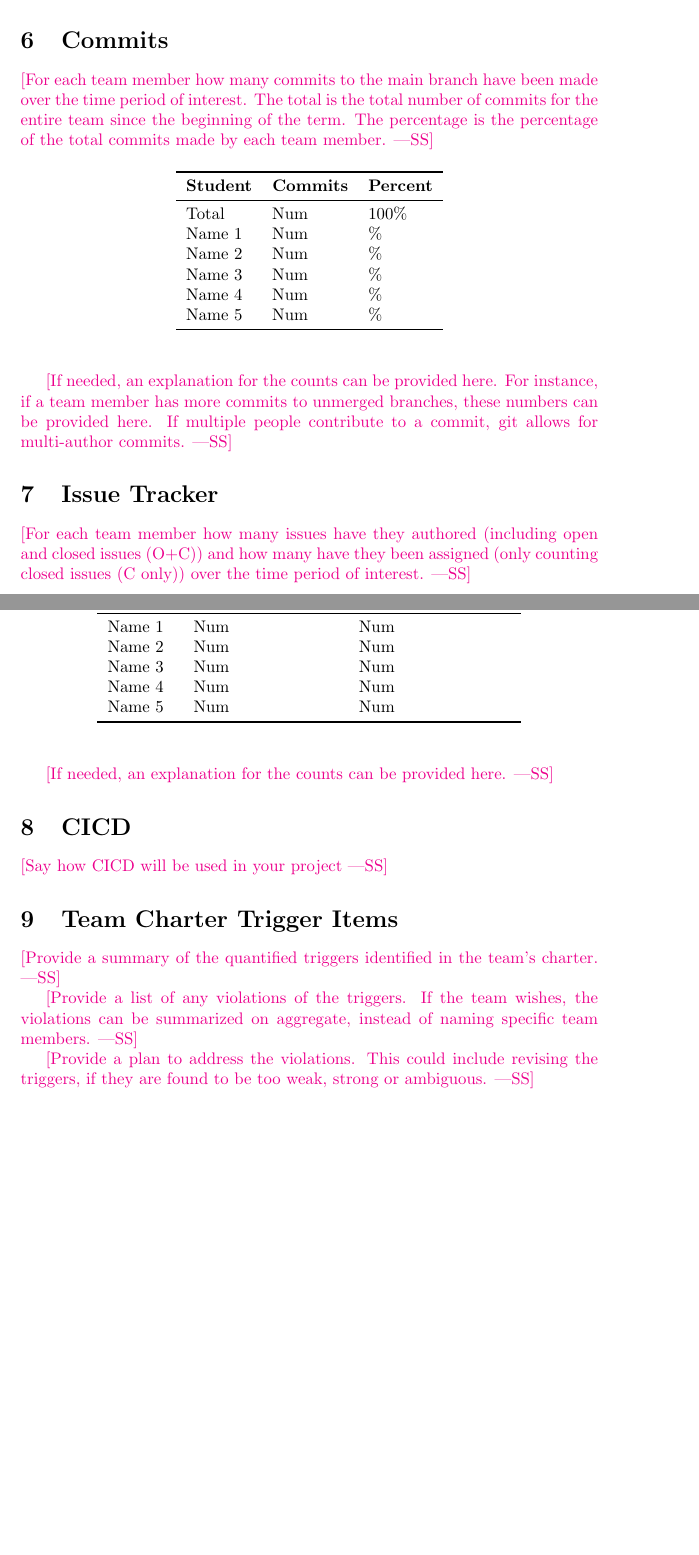
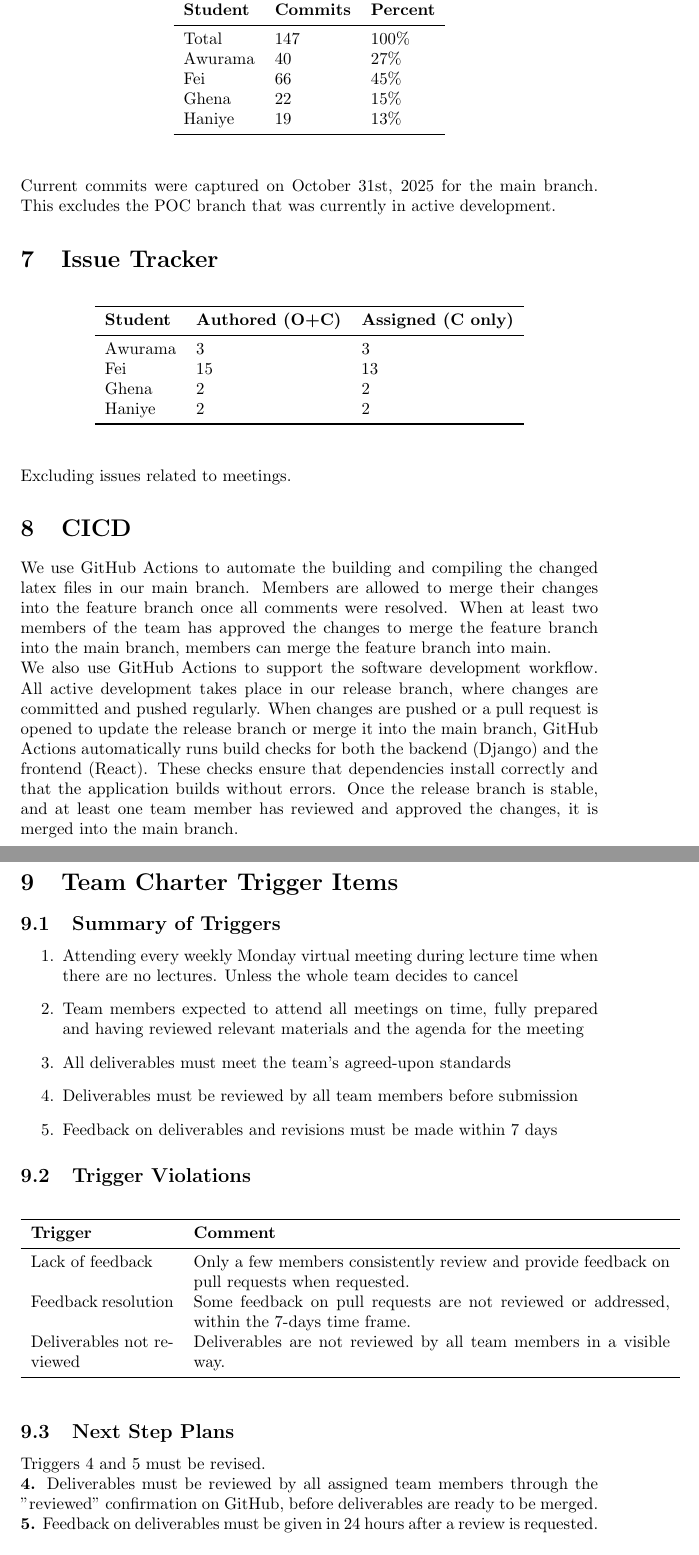
Before and after one commit to thaafei/capstone-sfw2026, a LaTeX document (docs/projMngmnt/POC_Team_Contrib.tex): two parts of pages 3 and 4 of 4, joined at a grey line, cut at the place of the change, the shorter picture padded with empty space. Compiled offline with pdfLaTeX.

Commit message:
M4/team contribution poc (#181)

```diff
--- a/docs/projMngmnt/POC_Team_Contrib.tex
+++ b/docs/projMngmnt/POC_Team_Contrib.tex
@@ -28,4 +29,3 @@ and the POC demo.
 
 \section{Team Meeting Attendance}
 
-\wss{For each team member how many team meetings have they attended over the
@@ -54,4 +53,2 @@ Name 5 & Num\\
 \section{Supervisor/Stakeholder Meeting Attendance}
 
-\wss{For each team member how many supervisor/stakeholder team meetings have
-they attended over the time period of interest.  This number should be determined
@@ -113,3 +108,2 @@ Name 5 & Num\\
 \section{TA Document Discussion Attendance}
 
-\wss{For each team member how many of the informal document discussion meetings
@@ -138,9 +130,9 @@ Name 5 & Num\\
 \section{Commits}
 
-\wss{For each team member how many commits to the main branch have been made
-over the time period of interest.  The total is the total number of commits for
-the entire team since the beginning of the term.  The percentage is the
-percentage of the total commits made by each team member.}
+% \wss{For each team member how many commits to the main branch have been made
+% over the time period of interest.  The total is the total number of commits for
+% the entire team since the beginning of the term.  The percentage is the
+% percentage of the total commits made by each team member.}
 
 \begin{table}[H]
 \centering
@@ -148,26 +140,21 @@ percentage of the total commits made by each team member.}
 \toprule
 \textbf{Student} & \textbf{Commits} & \textbf{Percent}\\
 \midrule
-Total & Num & 100\% \\
-Name 1 & Num & \% \\
-Name 2 & Num & \% \\
-Name 3 & Num & \% \\
-Name 4 & Num & \% \\
-Name 5 & Num & \% \\
+Total & 147 & 100\% \\
+Awurama & 40& 27\% \\
+Fei & 66& 45\% \\
+Ghena & 22& 15\% \\
+Haniye & 19& 13\% \\
 \bottomrule
 \end{tabular}
 \end{table}
 
-\wss{If needed, an explanation for the counts can be provided here.  For
-instance, if a team member has more commits to unmerged branches, these numbers
-can be provided here.  If multiple people contribute to a commit, git allows for
-multi-author commits.}
-
+Current commits were captured on October 31st, 2025 for the main branch. This excludes the POC branch that was currently in active development.
 \section{Issue Tracker}
 
-\wss{For each team member how many issues have they authored (including open and
-closed issues (O+C)) and how many have they been assigned (only counting closed
-issues (C only)) over the time period of interest.}
+% \wss{For each team member how many issues have they authored (including open and
+% closed issues (O+C)) and how many have they been assigned (only counting closed
+% issues (C only)) over the time period of interest.}
 
 \begin{table}[H]
 \centering
@@ -175,30 +162,56 @@ issues (C only)) over the time period of interest.}
 \toprule
 \textbf{Student} & \textbf{Authored (O+C)} & \textbf{Assigned (C only)}\\
 \midrule
-Name 1 & Num & Num \\
-Name 2 & Num & Num \\
-Name 3 & Num & Num \\
-Name 4 & Num & Num \\
-Name 5 & Num & Num \\
+Awurama & 3 & 3 \\
+Fei & 15 & 13 \\
+Ghena & 2 & 2 \\
+Haniye & 2 & 2 \\
 \bottomrule
 \end{tabular}
 \end{table}
 
-\wss{If needed, an explanation for the counts can be provided here.}
-
+Excluding issues related to meetings.
 \section{CICD}
 
-\wss{Say how CICD will be used in your project}
+We use GitHub Actions to automate the building and compiling the changed latex files in our main branch.
+Members are allowed to merge their changes into the feature branch once all comments were resolved.
+When at least two members of the team has approved the changes to merge the feature branch into the main branch, members can merge the feature branch into main.\\
+We also use GitHub Actions to support the software development workflow. All active development takes place in our release branch, where changes are committed and pushed regularly. When changes are pushed or a pull request is opened to update the release branch or merge it into the main branch, GitHub Actions automatically runs build checks for both the backend (Django) and the frontend (React). These checks ensure that dependencies install correctly and that the application builds without errors. Once the release branch is stable, and at least one team member has reviewed and approved the changes, it is merged into the main branch.
+
 
 \section{Team Charter Trigger Items}
 
-\wss{Provide a summary of the quantified triggers identified in the team's
-charter.}
+% \wss{Provide a summary of the quantified triggers identified in the team's
+% charter.}
+\subsection{Summary of Triggers}
+\begin{enumerate}
+\item{Attending every weekly Monday virtual meeting during lecture time when there are no lectures. Unless the whole team decides to cancel}
+\item{Team members expected to attend all meetings on time, fully prepared and having reviewed relevant materials and the agenda for the meeting}
+\item{All deliverables must meet the team's agreed-upon standards}
+\item{Deliverables must be reviewed by all team members before submission}
+\item{Feedback on deliverables and revisions must be made within 7 days}
+\end{enumerate}
 
-\wss{Provide a list of any violations of the triggers.  If the team wishes, the
-violations can be summarized on aggregate, instead of naming specific team
-members.}
+% \wss{Provide a list of any violations of the triggers.  If the team wishes, the
+% violations can be summarized on aggregate, instead of naming specific team
+% members.}
+\subsection{Trigger Violations}
+\begin{table}[H]
+\centering
+\begin{tabular}{p{3cm} p{10cm}}
+\toprule
+\textbf{Trigger} & \textbf{Comment}\\
+\midrule
+Lack of feedback & Only a few members consistently review and provide feedback on pull requests when requested.\\
+Feedback resolution & Some feedback on pull requests are not reviewed or addressed, within the 7-days time frame.\\
+Deliverables not reviewed & Deliverables are not reviewed by all team members in a visible way.\\
+\bottomrule
+\end{tabular}
+\end{table}
 
-\wss{Provide a plan to address the violations.  This could include revising the
-triggers, if they are found to be too weak, strong or ambiguous.}
-
+\subsection{Next Step Plans}
+% \wss{Provide a plan to address the violations.  This could include revising the
+% triggers, if they are found to be too weak, strong or ambiguous.}
+Triggers 4 and 5 must be revised. \\
+\textbf{4.} Deliverables must be reviewed by all assigned team members through the "reviewed" confirmation on GitHub, before deliverables are ready to be merged. \\
+\textbf{5.} Feedback on deliverables must be given in 24 hours after a review is requested.
```
Also changed, not shown: docs/projMngmnt/POC_Team_Contrib.pdf, docs/projMngmnt/POC_Team_Contrib.tex (106 more changed lines).
